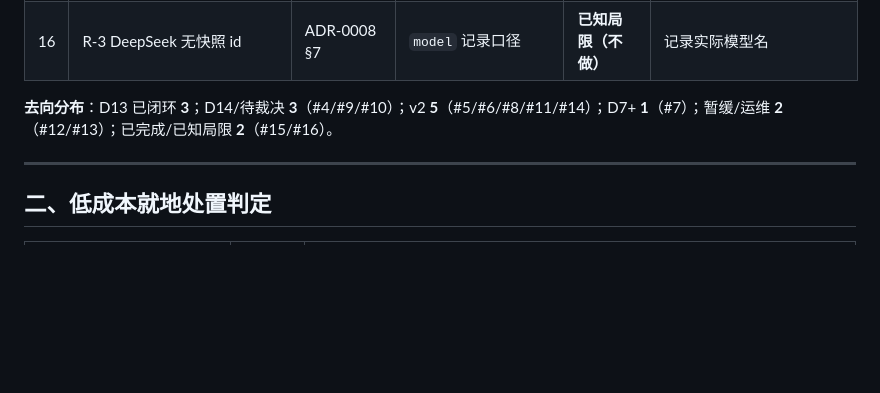
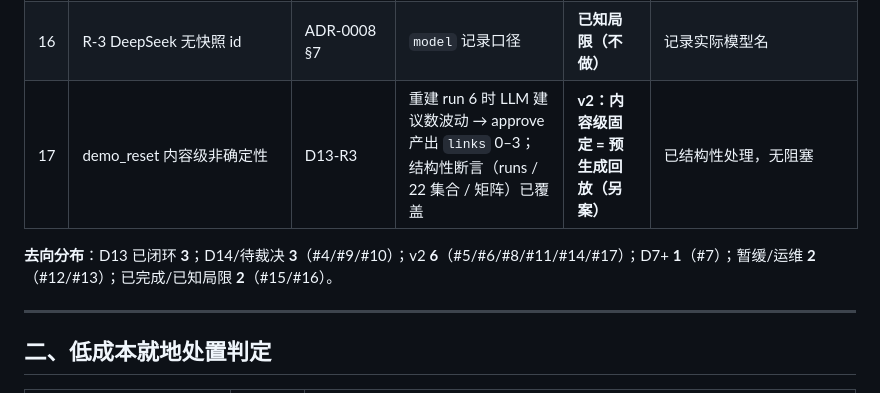
Before and after one commit to xptilopsis/threadlink, a Markdown page: docs/DEFERRED.md, the part around the change. Drawn GitHub-style; blank space fills up the shorter version.

```diff
--- a/docs/DEFERRED.md
+++ b/docs/DEFERRED.md
@@ -27,8 +27,9 @@
 | 14 | fixture `AR-001.output_json` 旧键 | D13 立项 | `requirement_cards` 与新 schema `cards` 不一致 | **v2（数据统一，受控改 fixture）** | 未改（超边界） |
 | 15 | prompts v1 CRLF → checksum 口径 | D5 收口 ⑩ | 冻结基准换行口径 | **已完成（D5 收口）** | 已按仓库 blob 口径修正 |
 | 16 | R-3 DeepSeek 无快照 id | ADR-0008 §7 | `model` 记录口径 | **已知局限（不做）** | 记录实际模型名 |
+| 17 | demo_reset 内容级非确定性 | D13-R3 | 重建 run 6 时 LLM 建议数波动 → approve 产出 `links` 0–3；结构性断言（runs / 22 集合 / 矩阵）已覆盖 | **v2：内容级固定 = 预生成回放（另案）** | 已结构性处理，无阻塞 |
 
-**去向分布**：D13 已闭环 **3**；D14/待裁决 **3**（#4/#9/#10）；v2 **5**（#5/#6/#8/#11/#14）；D7+ **1**（#7）；暂缓/运维 **2**（#12/#13）；已完成/已知局限 **2**（#15/#16）。
+**去向分布**：D13 已闭环 **3**；D14/待裁决 **3**（#4/#9/#10）；v2 **6**（#5/#6/#8/#11/#14/#17）；D7+ **1**（#7）；暂缓/运维 **2**（#12/#13）；已完成/已知局限 **2**（#15/#16）。
 
 ---
 
```
Also changed, not shown: docs/demo/RUNBOOK.md (+8 -1 lines).
